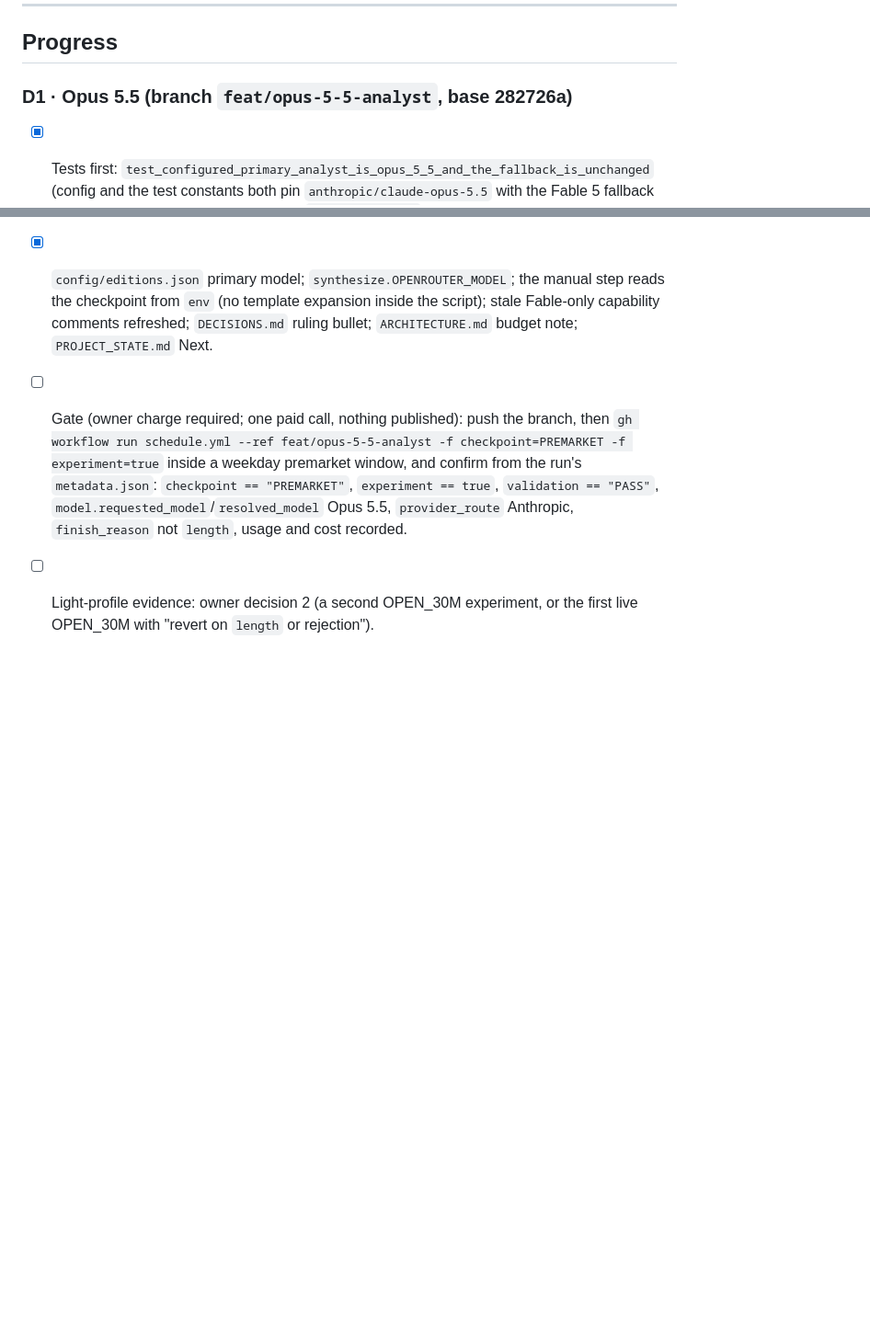
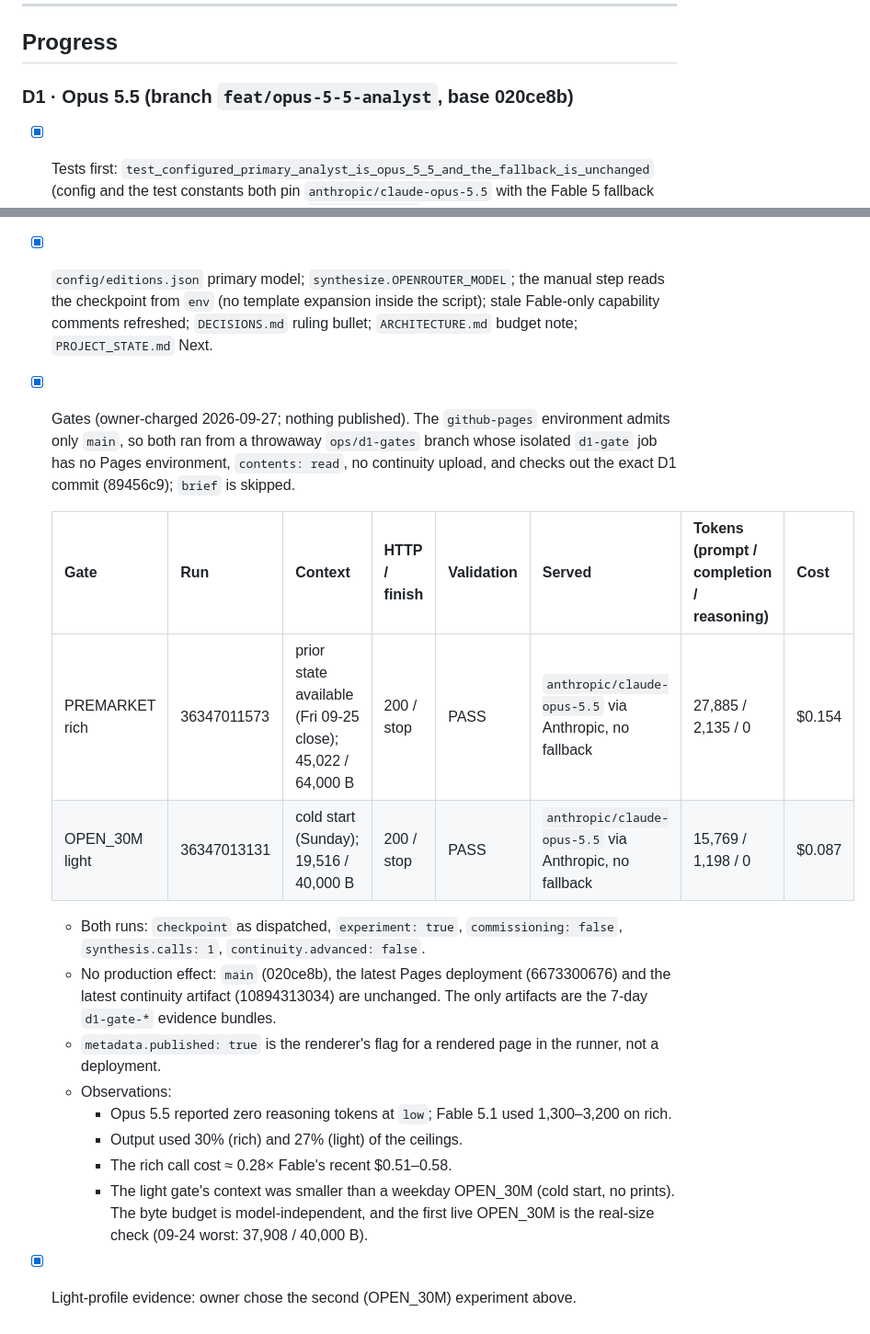
Before and after one commit to dwats250/market-brief, a Markdown page: docs/2026-09-27-market-memory-week-ahead.md, 2 parts joined by grey strips. Shown at 92% size. GitHub-like rendering; blank space fills up the shorter version.

Commit message:
docs: D1 gate evidence (PREMARKET rich, OPEN_30M light) in Progress; project state
Co-Authored-By: Claude Opus 5.5 (1M context) <noreply@anthropic.com>
Claude-Session: https://claude.ai/code/session_01QEwHjDQxcQAXPx9N3hNpmg

```diff
--- a/docs/2026-09-27-market-memory-week-ahead.md
+++ b/docs/2026-09-27-market-memory-week-ahead.md
@@ -586,7 +586,7 @@ Values below are real, from the 09-25 20:01 close (pre-#36 code, so its curve fi
 
 ## Progress
 
-### D1 · Opus 5.5 (branch `feat/opus-5-5-analyst`, base 282726a)
+### D1 · Opus 5.5 (branch `feat/opus-5-5-analyst`, base 020ce8b)
 
 - [x] Tests first: `test_configured_primary_analyst_is_opus_5_5_and_the_fallback_is_unchanged` (config and the
   test constants both pin `anthropic/claude-opus-5.5` with the Fable 5 fallback unchanged); the one-paid-call
@@ -596,10 +596,24 @@ Values below are real, from the 09-25 20:01 close (pre-#36 code, so its curve fi
 - [x] `config/editions.json` primary model; `synthesize.OPENROUTER_MODEL`; the manual step reads the checkpoint
   from `env` (no template expansion inside the script); stale Fable-only capability comments refreshed;
   `DECISIONS.md` ruling bullet; `ARCHITECTURE.md` budget note; `PROJECT_STATE.md` Next.
-- [ ] Gate (owner charge required; one paid call, nothing published): push the branch, then
-  `gh workflow run schedule.yml --ref feat/opus-5-5-analyst -f checkpoint=PREMARKET -f experiment=true` inside a
-  weekday premarket window, and confirm from the run's `metadata.json`: `checkpoint == "PREMARKET"`,
-  `experiment == true`, `validation == "PASS"`, `model.requested_model`/`resolved_model` Opus 5.5,
-  `provider_route` Anthropic, `finish_reason` not `length`, usage and cost recorded.
-- [ ] Light-profile evidence: owner decision 2 (a second OPEN_30M experiment, or the first live OPEN_30M with
-  "revert on `length` or rejection").
+- [x] Gates (owner-charged 2026-09-27; nothing published). The `github-pages` environment admits only `main`, so
+  both ran from a throwaway `ops/d1-gates` branch whose isolated `d1-gate` job has no Pages environment,
+  `contents: read`, no continuity upload, and checks out the exact D1 commit (89456c9); `brief` is skipped.
+
+  | Gate | Run | Context | HTTP / finish | Validation | Served | Tokens (prompt / completion / reasoning) | Cost |
+  |---|---|---|---|---|---|---|---|
+  | PREMARKET rich | 36347011573 | prior state available (Fri 09-25 close); 45,022 / 64,000 B | 200 / stop | PASS | `anthropic/claude-opus-5.5` via Anthropic, no fallback | 27,885 / 2,135 / 0 | $0.154 |
+  | OPEN_30M light | 36347013131 | cold start (Sunday); 19,516 / 40,000 B | 200 / stop | PASS | `anthropic/claude-opus-5.5` via Anthropic, no fallback | 15,769 / 1,198 / 0 | $0.087 |
+
+  - Both runs: `checkpoint` as dispatched, `experiment: true`, `commissioning: false`, `synthesis.calls: 1`,
+    `continuity.advanced: false`.
+  - No production effect: `main` (020ce8b), the latest Pages deployment (6673300676) and the latest continuity
+    artifact (10894313034) are unchanged. The only artifacts are the 7-day `d1-gate-*` evidence bundles.
+  - `metadata.published: true` is the renderer's flag for a rendered page in the runner, not a deployment.
+  - Observations:
+    - Opus 5.5 reported zero reasoning tokens at `low`; Fable 5.1 used 1,300–3,200 on rich.
+    - Output used 30% (rich) and 27% (light) of the ceilings.
+    - The rich call cost ≈ 0.28× Fable's recent $0.51–0.58.
+    - The light gate's context was smaller than a weekday OPEN_30M (cold start, no prints). The byte budget is
+      model-independent, and the first live OPEN_30M is the real-size check (09-24 worst: 37,908 / 40,000 B).
+- [x] Light-profile evidence: owner chose the second (OPEN_30M) experiment above.
```
Also changed, not shown: PROJECT_STATE.md (+2 -2 lines).
